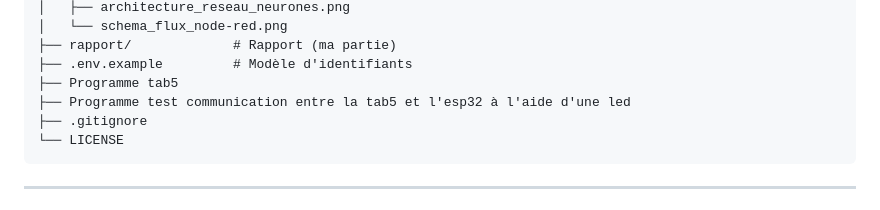
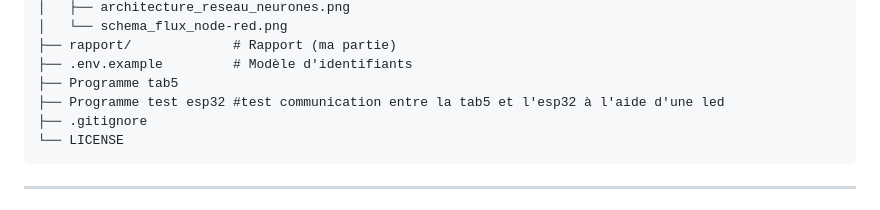
Before and after one commit to Dvrn21/Smart-Home, a Markdown page: README.md, the part around the change. GitHub-like rendering.

````diff
--- a/README.md
+++ b/README.md
@@ -58,7 +58,7 @@ smart-home-ia-exploitation/
 ├── rapport/             # Rapport (ma partie)
 ├── .env.example         # Modèle d'identifiants
 ├── Programme tab5
-├── Programme test communication entre la tab5 et l'esp32 à l'aide d'une led
+├── Programme test esp32 #test communication entre la tab5 et l'esp32 à l'aide d'une led
 ├── .gitignore
 └── LICENSE
 ```
````
